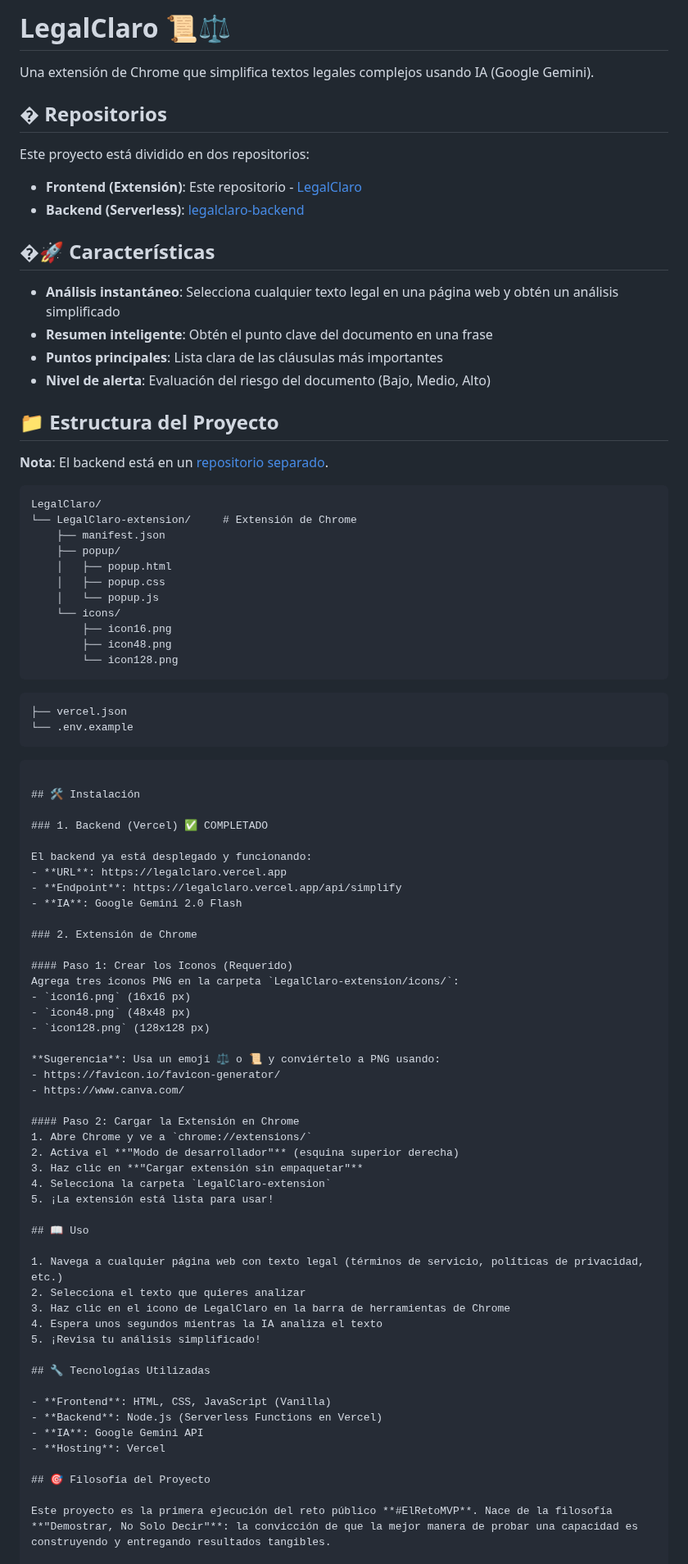
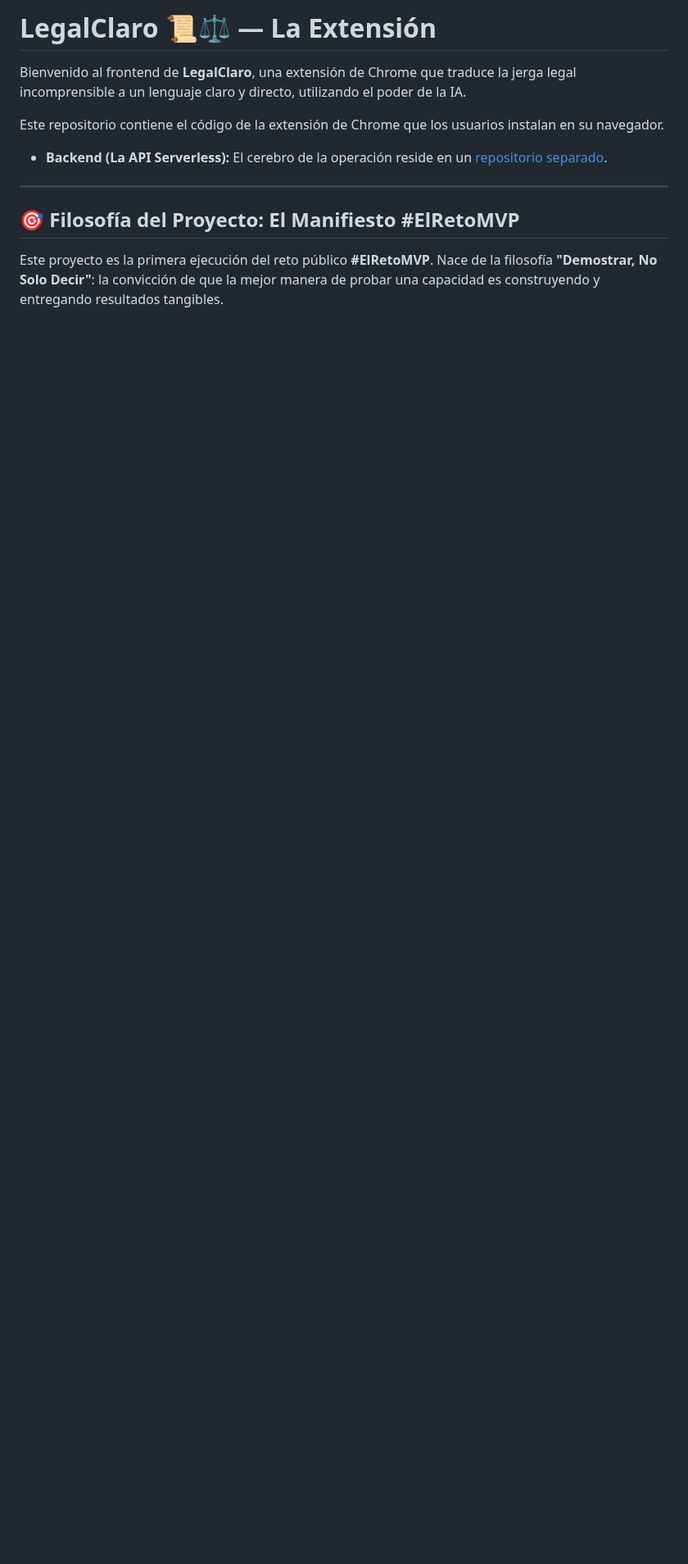
Before and after one commit to diegogalmarini/LegalClaro, a Markdown page: README.md, the part around one of its changes. Shown at 82% size. GitHub-like rendering; blank space fills up the shorter version.

Commit message:
Revise README for clarity and project details
Updated README to clarify project purpose and installation steps.

````diff
--- a/README.md
+++ b/README.md
@@ -1,86 +1,14 @@
-# LegalClaro 📜⚖️
+# LegalClaro 📜⚖️ — La Extensión
 
-Una extensión de Chrome que simplifica textos legales complejos usando IA (Google Gemini).
+Bienvenido al frontend de **LegalClaro**, una extensión de Chrome que traduce la jerga legal incomprensible a un lenguaje claro y directo, utilizando el poder de la IA.
 
-## � Repositorios
+Este repositorio contiene el código de la extensión de Chrome que los usuarios instalan en su navegador.
 
-Este proyecto está dividido en dos repositorios:
+* **Backend (La API Serverless):** El cerebro de la operación reside en un [repositorio separado](https://github.com/diegogalmarini/legalclaro-backend).
 
-- **Frontend (Extensión)**: Este repositorio - [LegalClaro](https://github.com/diegogalmarini/LegalClaro)
-- **Backend (Serverless)**: [legalclaro-backend](https://github.com/diegogalmarini/legalclaro-backend)
+---
 
-## �🚀 Características
-
-- **Análisis instantáneo**: Selecciona cualquier texto legal en una página web y obtén un análisis simplificado
-- **Resumen inteligente**: Obtén el punto clave del documento en una frase
-- **Puntos principales**: Lista clara de las cláusulas más importantes
-- **Nivel de alerta**: Evaluación del riesgo del documento (Bajo, Medio, Alto)
-
-## 📁 Estructura del Proyecto
-
-**Nota**: El backend está en un [repositorio separado](https://github.com/diegogalmarini/legalclaro-backend).
-
-```
-LegalClaro/
-└── LegalClaro-extension/     # Extensión de Chrome
-    ├── manifest.json
-    ├── popup/
-    │   ├── popup.html
-    │   ├── popup.css
-    │   └── popup.js
-    └── icons/
-        ├── icon16.png
-        ├── icon48.png
-        └── icon128.png
-```
-    ├── vercel.json
-    └── .env.example
-```
-
-## 🛠️ Instalación
-
-### 1. Backend (Vercel) ✅ COMPLETADO
-
-El backend ya está desplegado y funcionando:
-- **URL**: https://legalclaro.vercel.app
-- **Endpoint**: https://legalclaro.vercel.app/api/simplify
-- **IA**: Google Gemini 2.0 Flash
-
-### 2. Extensión de Chrome
-
-#### Paso 1: Crear los Iconos (Requerido)
-Agrega tres iconos PNG en la carpeta `LegalClaro-extension/icons/`:
-- `icon16.png` (16x16 px)
-- `icon48.png` (48x48 px)
-- `icon128.png` (128x128 px)
-
-**Sugerencia**: Usa un emoji ⚖️ o 📜 y conviértelo a PNG usando:
-- https://favicon.io/favicon-generator/
-- https://www.canva.com/
-
-#### Paso 2: Cargar la Extensión en Chrome
-1. Abre Chrome y ve a `chrome://extensions/`
-2. Activa el **"Modo de desarrollador"** (esquina superior derecha)
-3. Haz clic en **"Cargar extensión sin empaquetar"**
-4. Selecciona la carpeta `LegalClaro-extension`
-5. ¡La extensión está lista para usar!
-
-## 📖 Uso
-
-1. Navega a cualquier página web con texto legal (términos de servicio, políticas de privacidad, etc.)
-2. Selecciona el texto que quieres analizar
-3. Haz clic en el icono de LegalClaro en la barra de herramientas de Chrome
-4. Espera unos segundos mientras la IA analiza el texto
-5. ¡Revisa tu análisis simplificado!
-
-## 🔧 Tecnologías Utilizadas
-
-- **Frontend**: HTML, CSS, JavaScript (Vanilla)
-- **Backend**: Node.js (Serverless Functions en Vercel)
-- **IA**: Google Gemini API
-- **Hosting**: Vercel
-
-## 🎯 Filosofía del Proyecto
+## 🎯 Filosofía del Proyecto: El Manifiesto #ElRetoMVP
 
 Este proyecto es la primera ejecución del reto público **#ElRetoMVP**. Nace de la filosofía **"Demostrar, No Solo Decir"**: la convicción de que la mejor manera de probar una capacidad es construyendo y entregando resultados tangibles.
 
````
Also changed, not shown: other parts of README.md (+35 -24 lines).
